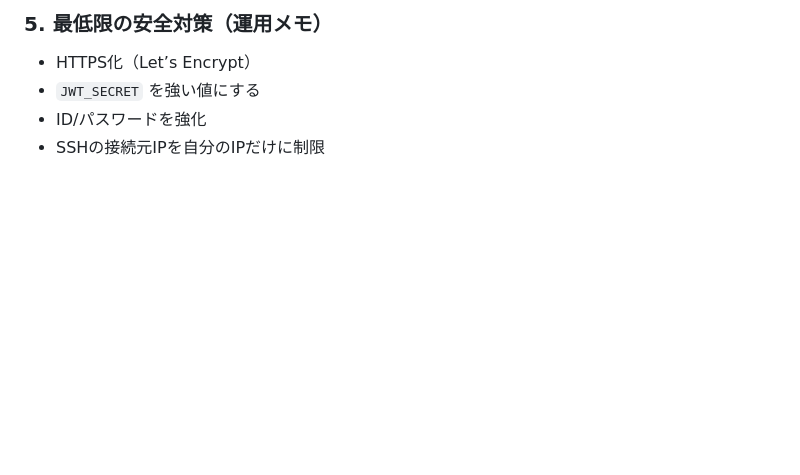
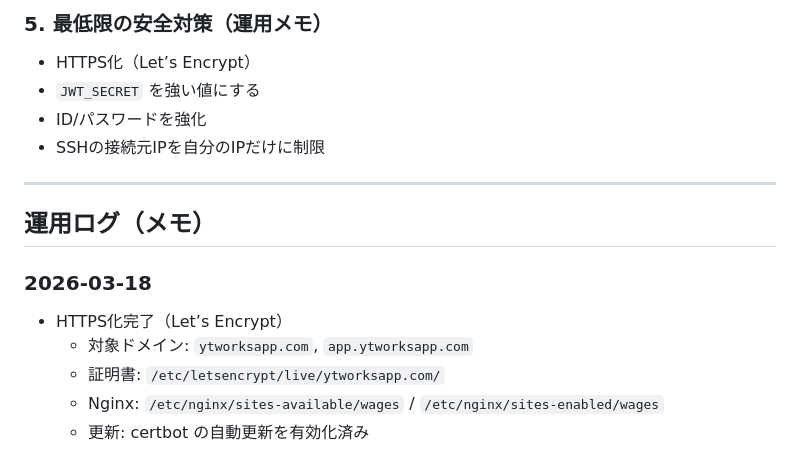
Before and after one commit to Ytaro126/Wages-Table, a Markdown page: README.md, the part around the change. Rendered like a GitHub page; blank space fills up the shorter version.

Commit message:
HTTPS化完了

```diff
--- a/README.md
+++ b/README.md
@@ -125,3 +125,14 @@ curl -I http://127.0.0.1:8000
 - `JWT_SECRET` を強い値にする
 - ID/パスワードを強化
 - SSHの接続元IPを自分のIPだけに制限
+
+---
+
+## 運用ログ（メモ）
+
+### 2026-03-18
+- HTTPS化完了（Let’s Encrypt）
+  - 対象ドメイン: `ytworksapp.com`, `app.ytworksapp.com`
+  - 証明書: `/etc/letsencrypt/live/ytworksapp.com/`
+  - Nginx: `/etc/nginx/sites-available/wages` / `/etc/nginx/sites-enabled/wages`
+  - 更新: certbot の自動更新を有効化済み
```
